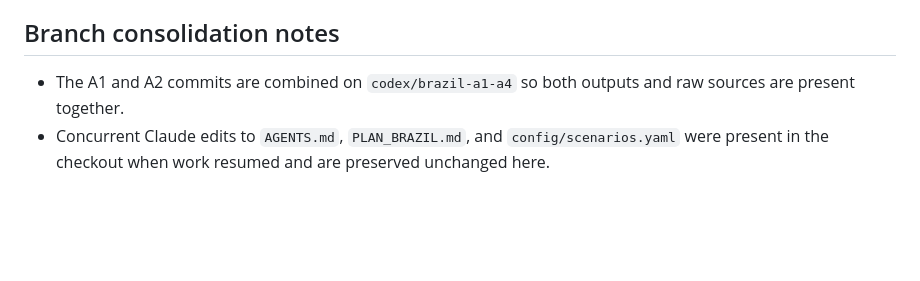
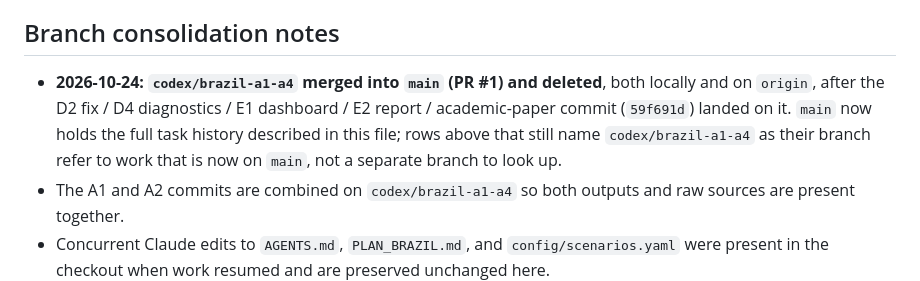
Before and after one commit to AugustoFM/minimal-state-world-dashboard, a Markdown page: tasks/STATUS.md, the part around the change. GitHub-like rendering; blank space fills up the shorter version.

Commit message:
STATUS.md: note codex/brazil-a1-a4 merged into main and deleted
Co-Authored-By: Claude Sonnet 5 <noreply@anthropic.com>

```diff
--- a/tasks/STATUS.md
+++ b/tasks/STATUS.md
@@ -44,6 +44,11 @@
 
 ## Branch consolidation notes
 
+- **2026-10-24: `codex/brazil-a1-a4` merged into `main` (PR #1) and deleted**, both locally and on
+  `origin`, after the D2 fix / D4 diagnostics / E1 dashboard / E2 report / academic-paper commit
+  (`59f691d`) landed on it. `main` now holds the full task history described in this file; rows
+  above that still name `codex/brazil-a1-a4` as their branch refer to work that is now on `main`,
+  not a separate branch to look up.
 - The A1 and A2 commits are combined on `codex/brazil-a1-a4` so both outputs and raw sources are present together.
 - Concurrent Claude edits to `AGENTS.md`, `PLAN_BRAZIL.md`, and `config/scenarios.yaml` were present in the checkout when work resumed and are preserved unchanged here.
 - IMF October 2026 WEO workbook and DataMapper API, and the OECD SDMX API, each returned HTTP 403 from this environment. A4 therefore uses the existing World Bank indicator and labels its central-government-only scope in the output files.
```
